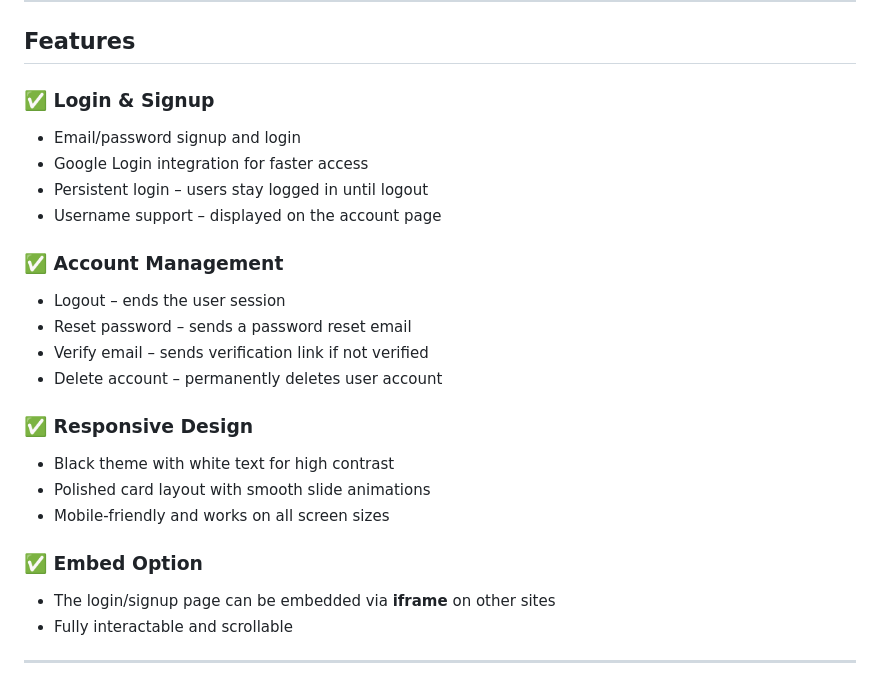
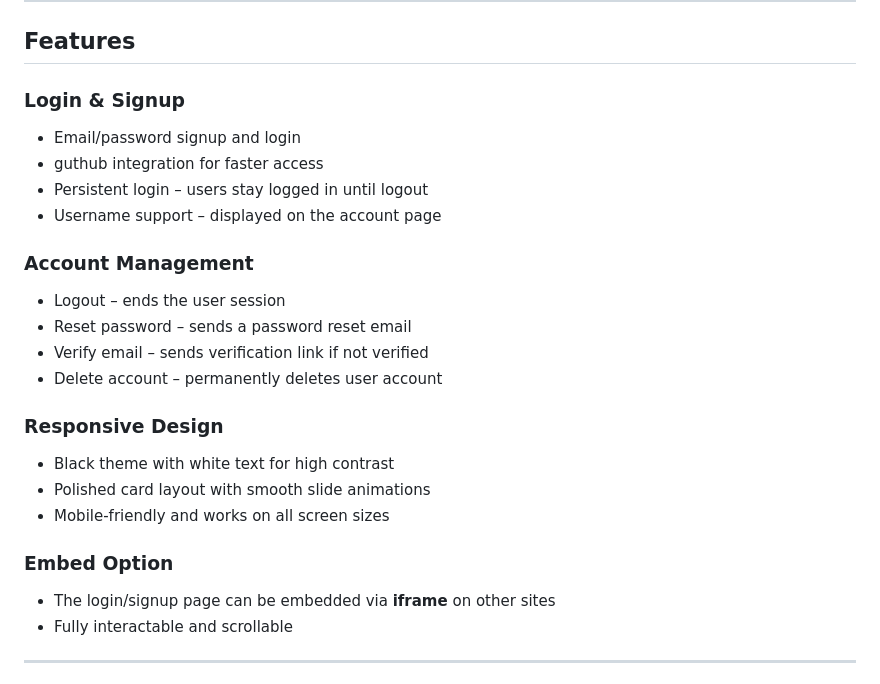
Before and after one commit to bruhimgaming/nyanloginandsignup, a Markdown page: README.md, the part around the change. GitHub-like rendering.

```diff
--- a/README.md
+++ b/README.md
@@ -39,27 +39,27 @@ Check it out here:
 
 ## Features
 
-### ✅ Login & Signup
+### Login & Signup
 
 - Email/password signup and login
-- Google Login integration for faster access
+- guthub integration for faster access
 - Persistent login – users stay logged in until logout
 - Username support – displayed on the account page
 
-### ✅ Account Management
+### Account Management
 
 - Logout – ends the user session
 - Reset password – sends a password reset email
 - Verify email – sends verification link if not verified
 - Delete account – permanently deletes user account
 
-### ✅ Responsive Design
+### Responsive Design
 
 - Black theme with white text for high contrast
 - Polished card layout with smooth slide animations
 - Mobile-friendly and works on all screen sizes
 
-### ✅ Embed Option
+### Embed Option
 
 - The login/signup page can be embedded via **iframe** on other sites
 - Fully interactable and scrollable
```
